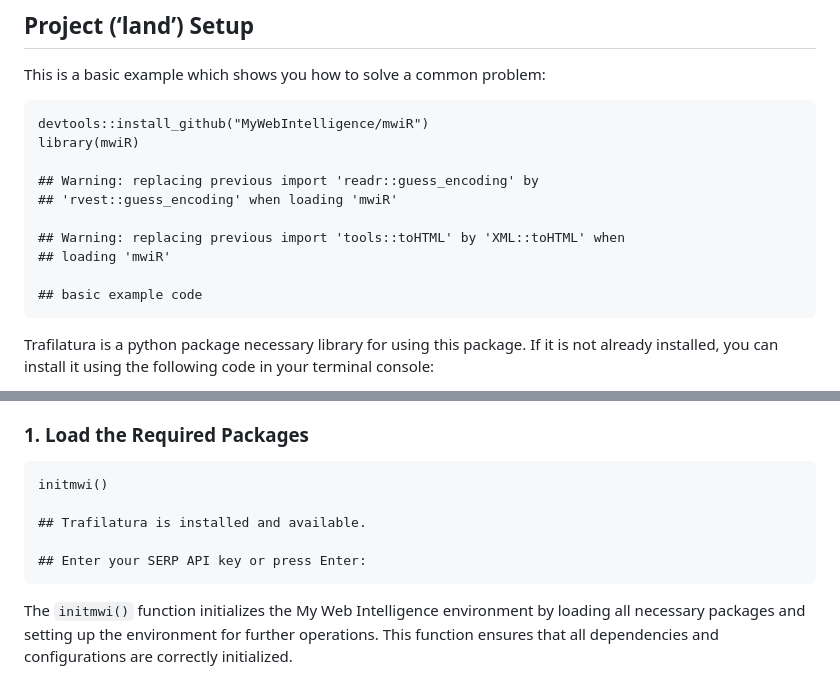
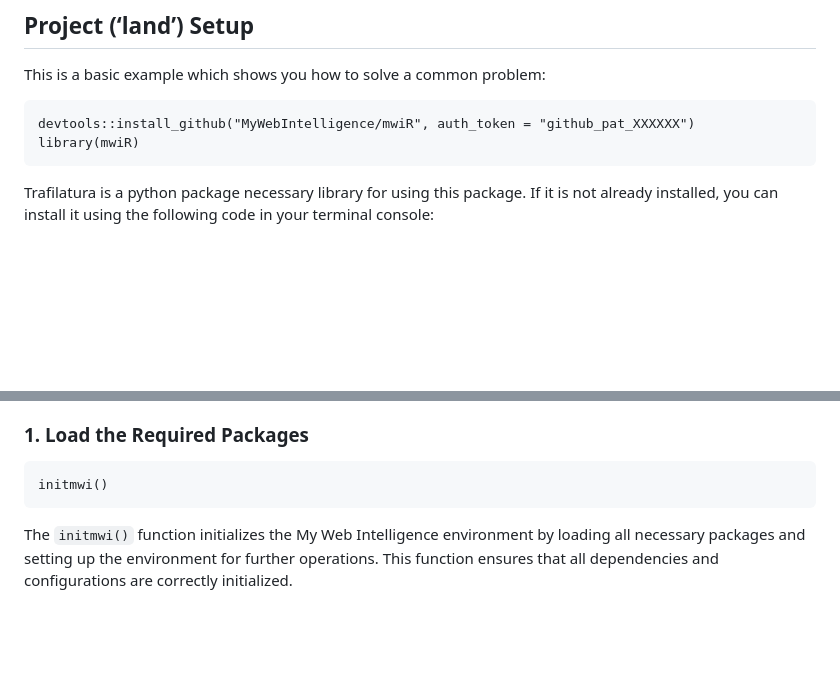
Before and after one commit to MyWebIntelligence/mwiR, a Markdown page: README.md, 2 parts joined by grey strips. Drawn GitHub-style; blank space fills up the shorter version.

```diff
--- a/README.md
+++ b/README.md
@@ -161,16 +161,9 @@ You can install the development version of mwiR from
 
 This is a basic example which shows you how to solve a common problem:
 
-    devtools::install_github("MyWebIntelligence/mwiR")
+    devtools::install_github("MyWebIntelligence/mwiR", auth_token = "github_pat_XXXXXX")
     library(mwiR)
 
-    ## Warning: replacing previous import 'readr::guess_encoding' by
-    ## 'rvest::guess_encoding' when loading 'mwiR'
-
-    ## Warning: replacing previous import 'tools::toHTML' by 'XML::toHTML' when
-    ## loading 'mwiR'
-
-    ## basic example code
 
 Trafilatura is a python package necessary library for using this package.
 If it is not already installed, you can install it using the following code in your terminal console:
@@ -193,9 +186,7 @@ is a breakdown of the R script provided:
 
     initmwi()
 
-    ## Trafilatura is installed and available.
 
-    ## Enter your SERP API key or press Enter:
 
 The `initmwi()` function initializes the My Web Intelligence environment
 by loading all necessary packages and setting up the environment for
```
